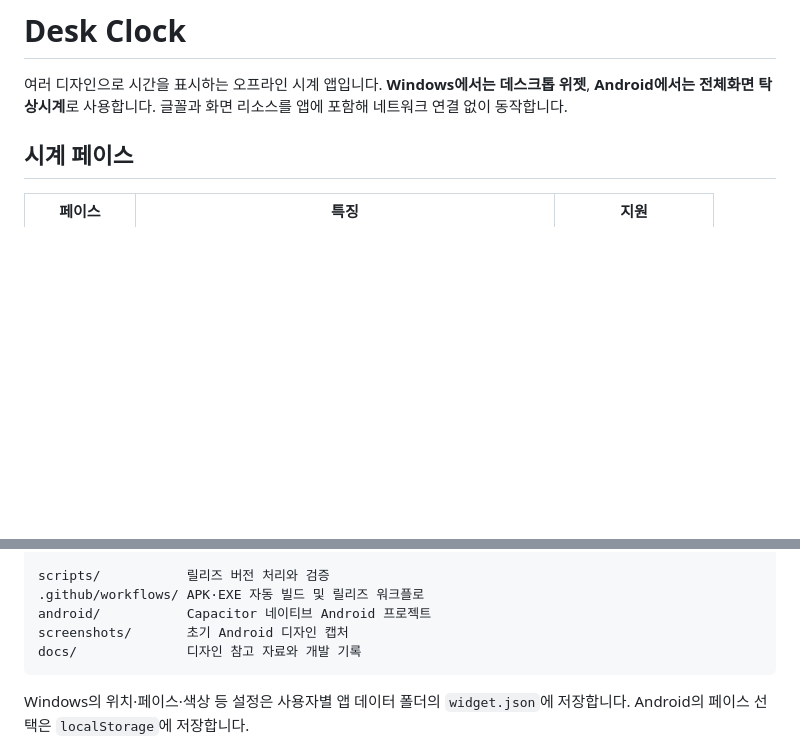
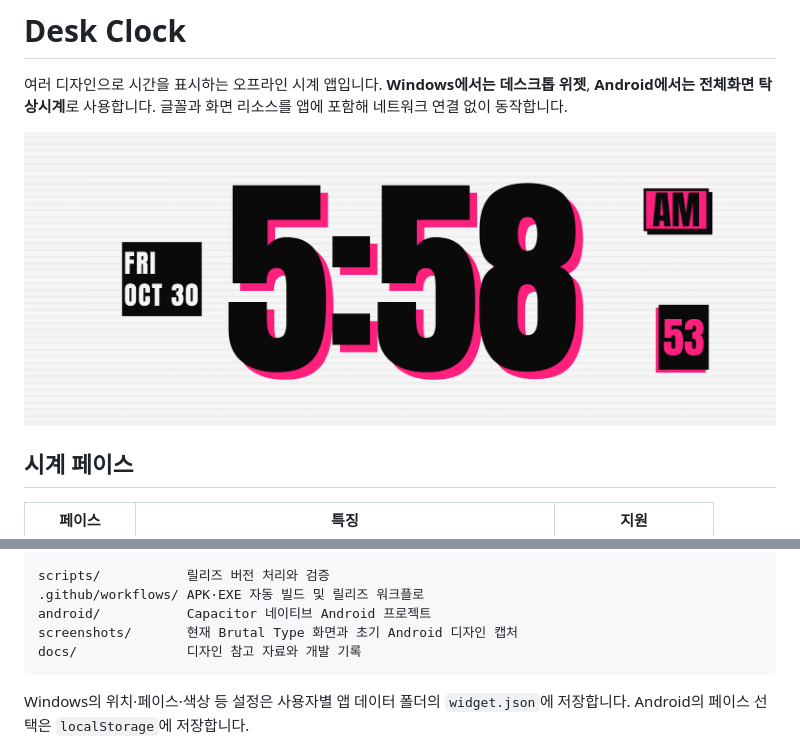
Before and after one commit to shchun/deskclock, a Markdown page: README.md, 2 parts joined by grey strips. Rendered like a GitHub page; pictures changed too: screenshots/brutal-type.png (added); blank space fills up the shorter version.

Commit message:
docs: README에 Brutal Type 스크린샷 추가

````diff
--- a/README.md
+++ b/README.md
@@ -1,6 +1,8 @@
 # Desk Clock
 
 여러 디자인으로 시간을 표시하는 오프라인 시계 앱입니다. **Windows에서는 데스크톱 위젯**, **Android에서는 전체화면 탁상시계**로 사용합니다. 글꼴과 화면 리소스를 앱에 포함해 네트워크 연결 없이 동작합니다.
+
+![Brutal Type 시계 화면](screenshots/brutal-type.png)
 
 ## 시계 페이스
 
@@ -143,7 +145,7 @@ desktop/
 scripts/           릴리즈 버전 처리와 검증
 .github/workflows/ APK·EXE 자동 빌드 및 릴리즈 워크플로
 android/           Capacitor 네이티브 Android 프로젝트
-screenshots/       초기 Android 디자인 캡처
+screenshots/       현재 Brutal Type 화면과 초기 Android 디자인 캡처
 docs/              디자인 참고 자료와 개발 기록
 ```
 
````
